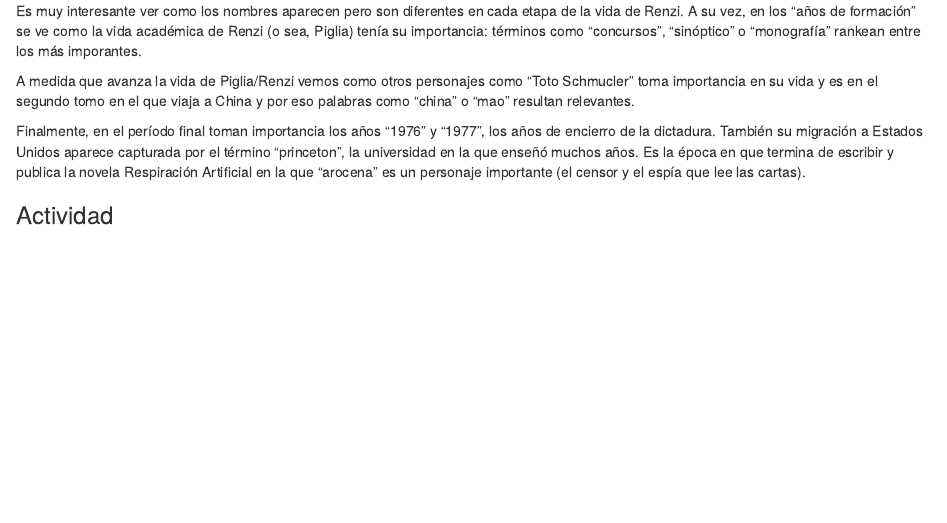
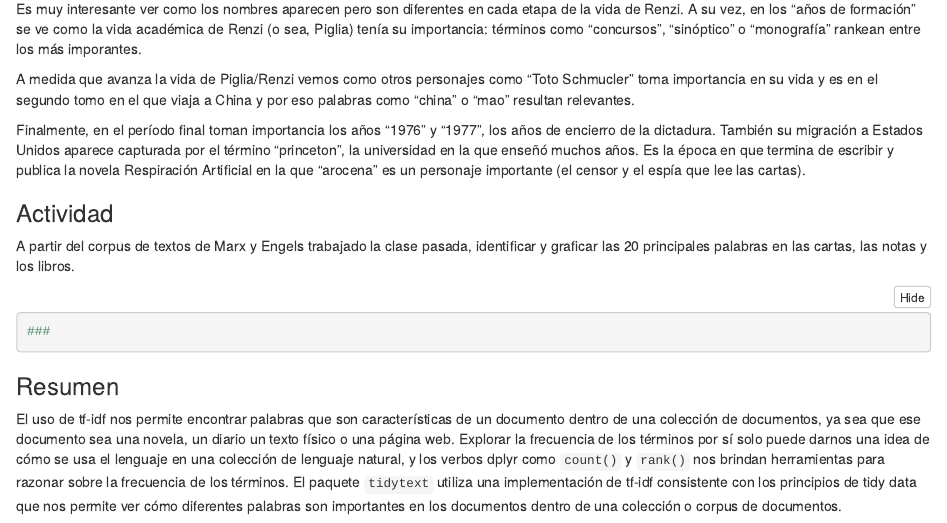
Before and after one commit to gefero/factor_data_curso_NLP, an R Markdown document (clase2/notebooks/21_tfidf.Rmd): the page in a window 1100 px wide, from 6460 px down before the commit and from 6700 px down after it, so that both start at the same text. The pictures show the output file clase2/notebooks/21_tfidf.nb.html that the author committed with the source, opened offline.

Commit message:
Agrego notebook 2 de la clase 2

````diff
--- a/clase2/notebooks/21_tfidf.Rmd
+++ b/clase2/notebooks/21_tfidf.Rmd
@@ -153,5 +153,13 @@ A medida que avanza la vida de Piglia/Renzi vemos como otros personajes como "To
 
 Finalmente, en el período final toman importancia los años "1976" y "1977", los años de encierro de la dictadura. También su migración a Estados Unidos aparece capturada por el término "princeton", la universidad en la que enseñó muchos años. Es la época en que termina de escribir y publica la novela Respiración Artificial en la que "arocena" es un personaje importante (el censor y el espía que lee las cartas).
 
+### Actividad
+A partir del corpus de textos de Marx y Engels trabajado la clase pasada, identificar y graficar las 20 principales palabras en las cartas, las notas y los libros.
 
-### Actividad
+```{r}
+###
+```
+
+
+### Resumen
+El uso de tf-idf nos permite encontrar palabras que son características de un documento dentro de una colección de documentos, ya sea que ese documento sea una novela, un diario un texto físico o una página web. Explorar la frecuencia de los términos por sí solo puede darnos una idea de cómo se usa el lenguaje en una colección de lenguaje natural, y los verbos dplyr como `count()` y `rank()` nos brindan herramientas para razonar sobre la frecuencia de los términos. El paquete `tidytext` utiliza una implementación de tf-idf consistente con los principios de tidy data que nos permite ver cómo diferentes palabras son importantes en los documentos dentro de una colección o corpus de documentos.
````
Also changed, not shown: clase2/notebooks/21_tfidf.nb.html, x.png (added).
